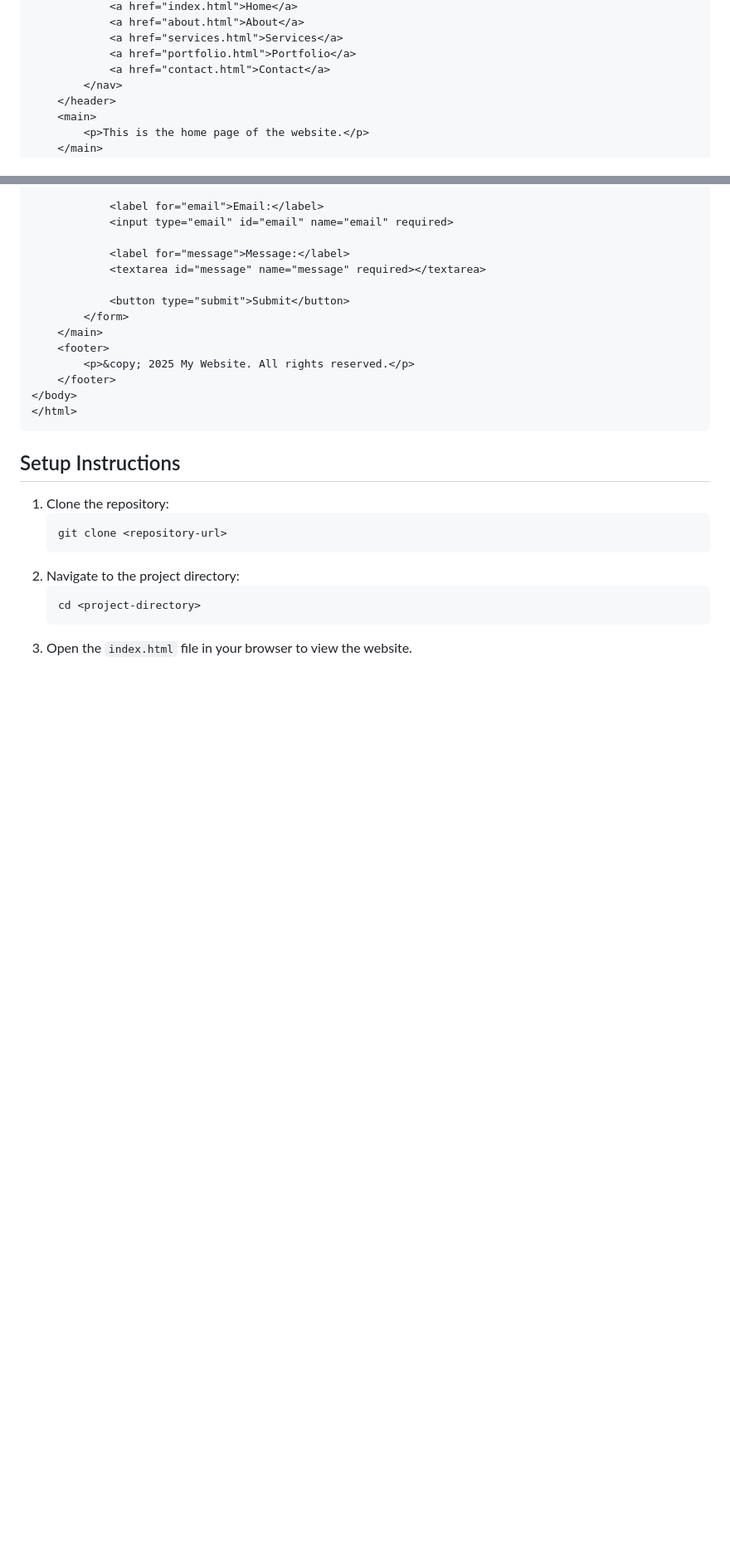
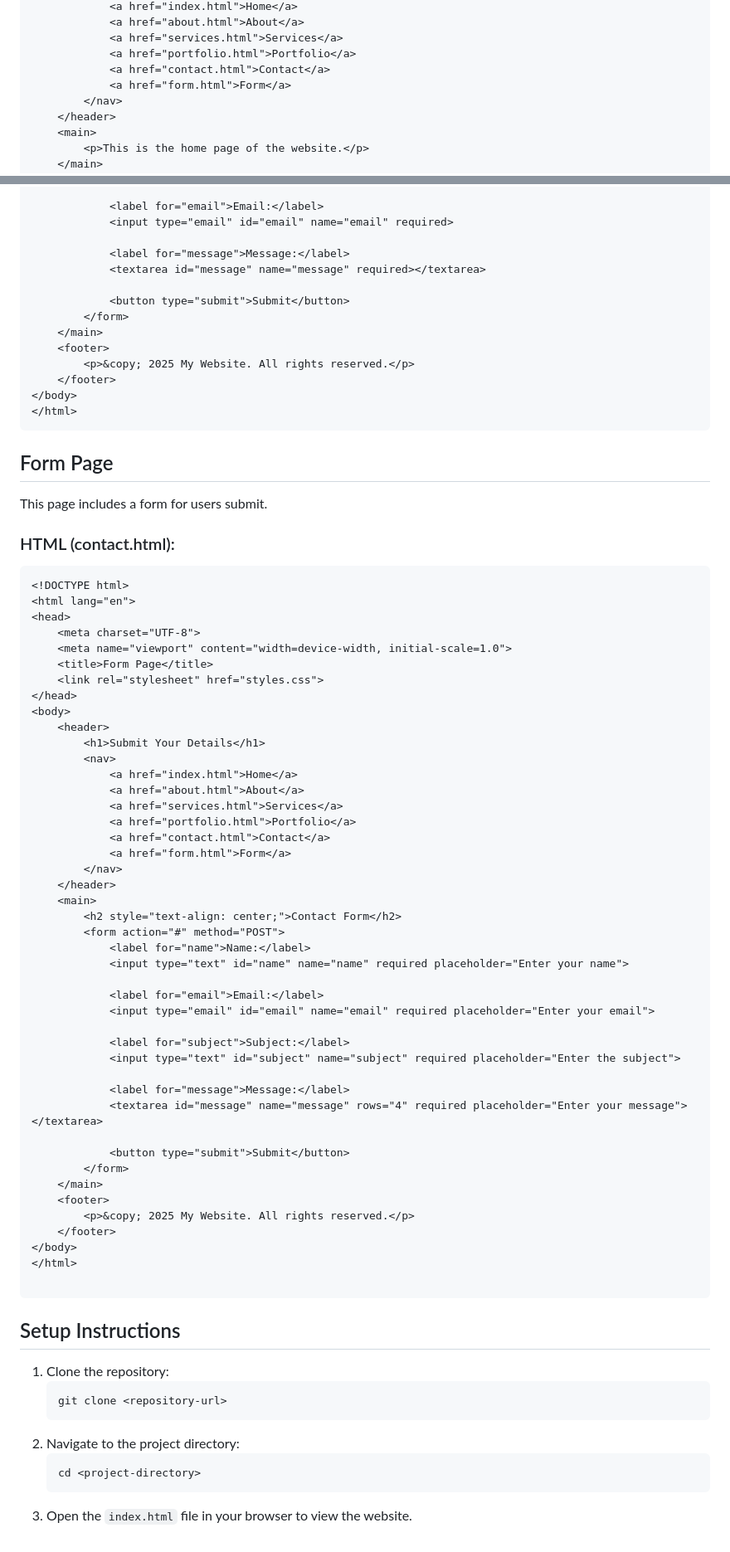
Before and after one commit to Ariful-Islam-official/multipage-demo-web-site, a Markdown page: README.md, 2 parts joined by grey strips. Shown: that part at 83% size. GitHub-like rendering; blank space fills up the shorter version.

Commit message:
add form README.md

````diff
--- a/README.md
+++ b/README.md
@@ -32,6 +33,7 @@ This is the main landing page of the website. It contains a welcoming header and
             <a href="services.html">Services</a>
             <a href="portfolio.html">Portfolio</a>
             <a href="contact.html">Contact</a>
+            <a href="form.html">Form</a>
         </nav>
     </header>
     <main>
@@ -238,6 +282,56 @@ This page includes a form for users to reach out.
 </body>
 </html>
 ```
+## Form Page
+This page includes a form for users submit.
+
+### HTML (contact.html):
+```html
+<!DOCTYPE html>
+<html lang="en">
+<head>
+    <meta charset="UTF-8">
+    <meta name="viewport" content="width=device-width, initial-scale=1.0">
+    <title>Form Page</title>
+    <link rel="stylesheet" href="styles.css">
+</head>
+<body>
+    <header>
+        <h1>Submit Your Details</h1>
+        <nav>
+            <a href="index.html">Home</a>
+            <a href="about.html">About</a>
+            <a href="services.html">Services</a>
+            <a href="portfolio.html">Portfolio</a>
+            <a href="contact.html">Contact</a>
+            <a href="form.html">Form</a>
+        </nav>
+    </header>
+    <main>
+        <h2 style="text-align: center;">Contact Form</h2>
+        <form action="#" method="POST">
+            <label for="name">Name:</label>
+            <input type="text" id="name" name="name" required placeholder="Enter your name">
+
+            <label for="email">Email:</label>
+            <input type="email" id="email" name="email" required placeholder="Enter your email">
+
+            <label for="subject">Subject:</label>
+            <input type="text" id="subject" name="subject" required placeholder="Enter the subject">
+
+            <label for="message">Message:</label>
+            <textarea id="message" name="message" rows="4" required placeholder="Enter your message"></textarea>
+
+            <button type="submit">Submit</button>
+        </form>
+    </main>
+    <footer>
+        <p>&copy; 2025 My Website. All rights reserved.</p>
+    </footer>
+</body>
+</html>
+
+```
 
 ## Setup Instructions
 1. Clone the repository:
````
Also changed, not shown: other parts of README.md (+44 -1 lines).
